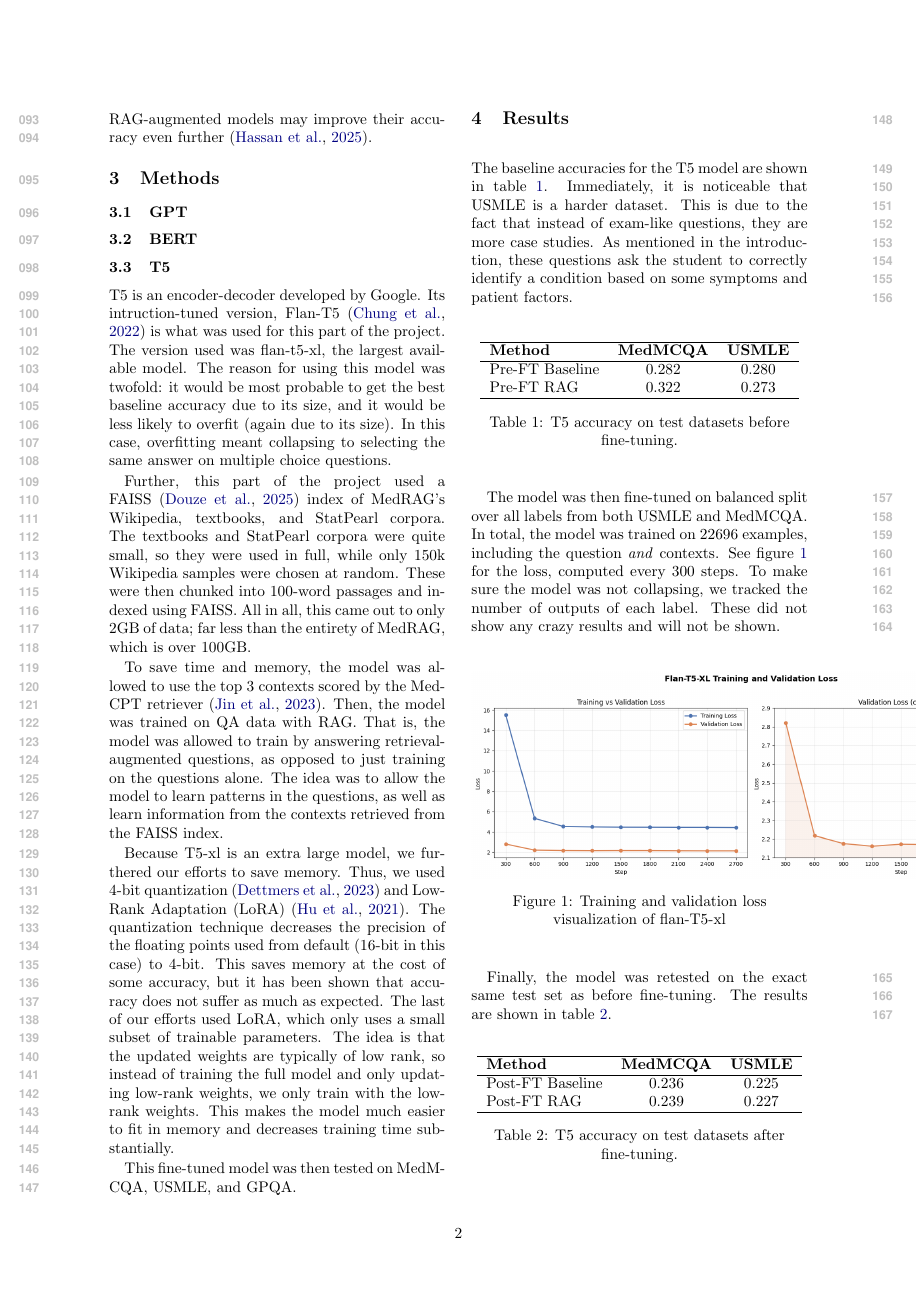
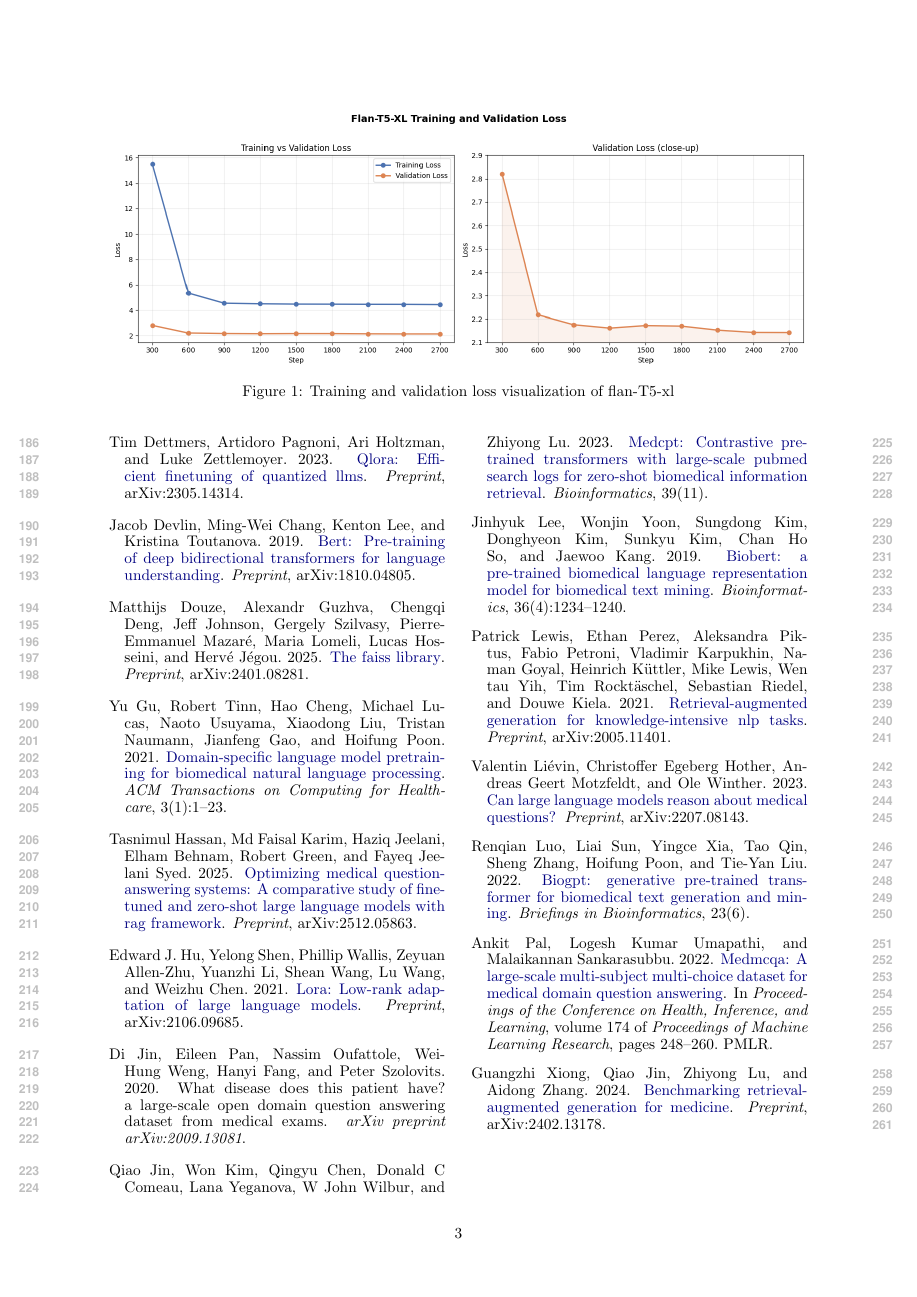
Before and after one commit to tylerforgione/comp550-final-project, a LaTeX paper (writeup/writeup.tex): page 2 of 3 before the commit and page 3 of 3 after it. Compiled offline with pdfLaTeX.

Commit message:
format fix

```diff
--- a/writeup/writeup.tex
+++ b/writeup/writeup.tex
@@ -91,12 +97,12 @@ The baseline accuracies for the T5 model are shown in table \ref{tab:medmcqa_pre
 
 The model was then fine-tuned on balanced split over all labels from both USMLE and MedMCQA. In total, the model was trained on $22696$ examples, including the question \emph{and} contexts. See figure \ref{fig:t5train} for the loss, computed every 300 steps. To make sure the model was not collapsing, we tracked the number of outputs of each label. These did not show any crazy results and will not be shown.
 
-\begin{figure}[h]
+\begin{figure*}[t]
     \centering
-    \includegraphics[width=0.8\textwidth]{t5train.png}
+    \includegraphics[width=\textwidth]{t5train.png}
     \caption{Training and validation loss visualization of flan-T5-xl}
     \label{fig:t5train}
-\end{figure}
+\end{figure*}
 
 Finally, the model was retested on the exact same test set as before fine-tuning. The results are shown in table \ref{tab:medmcqa_postft}.
 
```
Also changed, not shown: writeup/writeup.pdf, writeup/writeup.tex (12 more changed lines), 1 other file.
